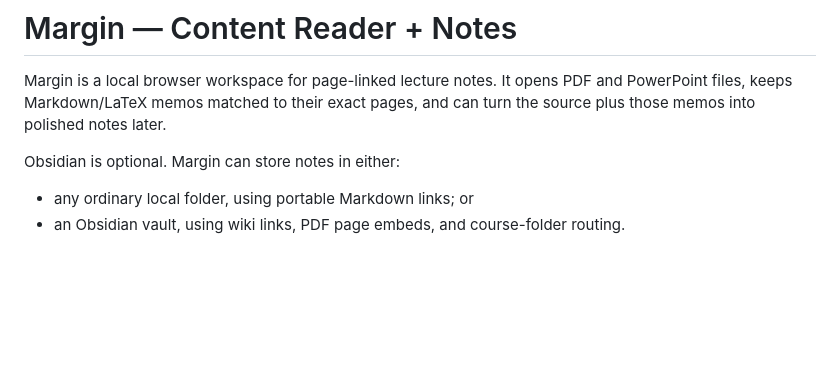
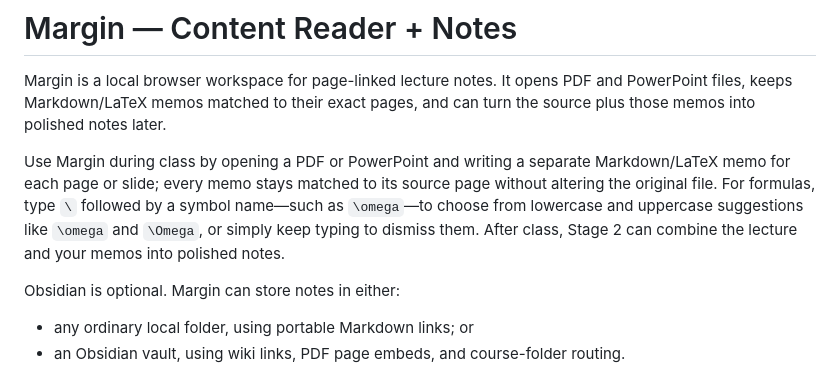
Before and after one commit to IcyCrucifix/margin, a Markdown page: README.md, the part around the change. GitHub-like rendering; blank space fills up the shorter version.

Commit message:
Explain Margin classroom workflow

```diff
--- a/README.md
+++ b/README.md
@@ -1,6 +1,8 @@
 # Margin — Content Reader + Notes
 
 Margin is a local browser workspace for page-linked lecture notes. It opens PDF and PowerPoint files, keeps Markdown/LaTeX memos matched to their exact pages, and can turn the source plus those memos into polished notes later.
+
+Use Margin during class by opening a PDF or PowerPoint and writing a separate Markdown/LaTeX memo for each page or slide; every memo stays matched to its source page without altering the original file. For formulas, type `\` followed by a symbol name—such as `\omega`—to choose from lowercase and uppercase suggestions like `\omega` and `\Omega`, or simply keep typing to dismiss them. After class, Stage 2 can combine the lecture and your memos into polished notes.
 
 Obsidian is optional. Margin can store notes in either:
 
```
